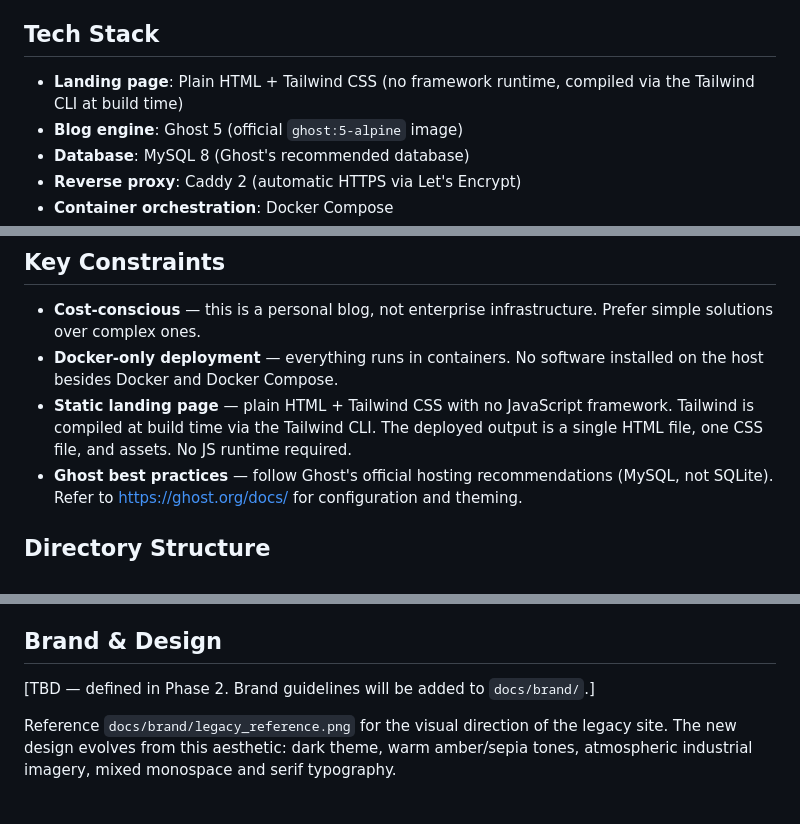
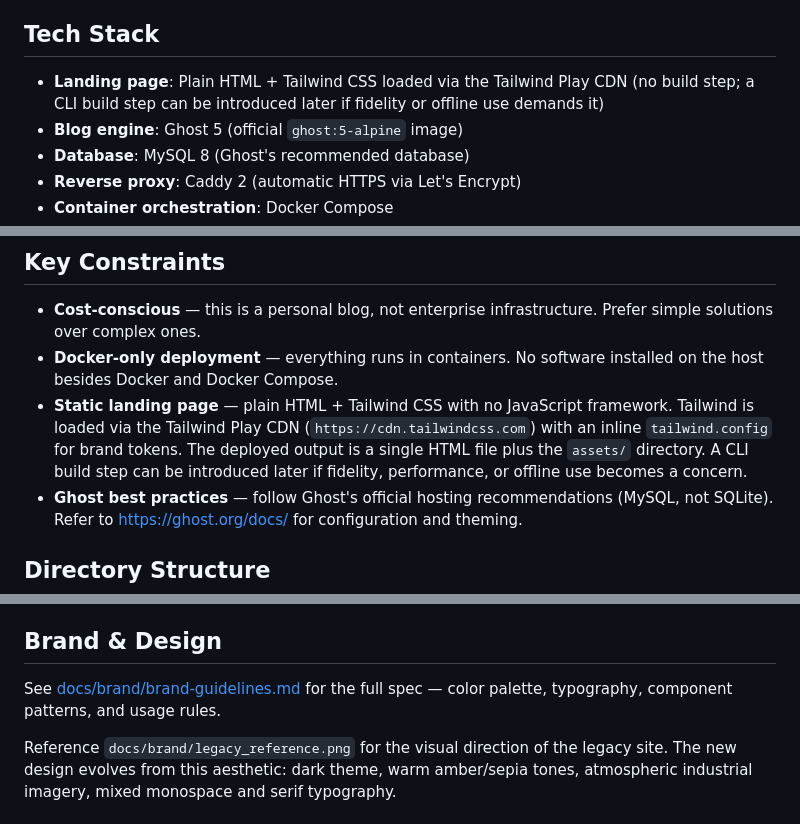
Before and after one commit to paulwerner/paulwerner-net, a Markdown page: CLAUDE.md, 3 parts joined by grey strips. GitHub-like rendering.

Commit message:
docs: reconcile CLAUDE.md with current reality
Tech-stack and Key Constraints sections both claimed Tailwind is compiled
via the CLI at build time; the landing page actually loads Tailwind from
the Play CDN (decided in Session 002). Update both to match reality and
note that a CLI build step can be introduced later if fidelity, offline
use, or performance becomes a concern.

Also replace the Brand & Design section's "TBD — defined in Phase 2"
placeholder with a pointer to the brand-guidelines.md that already
exists under docs/brand/.

Co-Authored-By: Claude Opus 4.7 (1M context) <noreply@anthropic.com>

```diff
--- a/CLAUDE.md
+++ b/CLAUDE.md
@@ -6,7 +6,7 @@ This repository holds the content infrastructure for paulwerner.net: a branded l
 
 ## Tech Stack
 
-- **Landing page**: Plain HTML + Tailwind CSS (no framework runtime, compiled via the Tailwind CLI at build time)
+- **Landing page**: Plain HTML + Tailwind CSS loaded via the Tailwind Play CDN (no build step; a CLI build step can be introduced later if fidelity or offline use demands it)
 - **Blog engine**: Ghost 5 (official `ghost:5-alpine` image)
 - **Database**: MySQL 8 (Ghost's recommended database)
 - **Reverse proxy**: Caddy 2 (automatic HTTPS via Let's Encrypt)
@@ -49,7 +49,7 @@ Hetzner Cloud CX23 in Nuremberg (NBG-1), Ubuntu 24.04 LTS. See [docs/decisions/0
 
 - **Cost-conscious** — this is a personal blog, not enterprise infrastructure. Prefer simple solutions over complex ones.
 - **Docker-only deployment** — everything runs in containers. No software installed on the host besides Docker and Docker Compose.
-- **Static landing page** — plain HTML + Tailwind CSS with no JavaScript framework. Tailwind is compiled at build time via the Tailwind CLI. The deployed output is a single HTML file, one CSS file, and assets. No JS runtime required.
+- **Static landing page** — plain HTML + Tailwind CSS with no JavaScript framework. Tailwind is loaded via the Tailwind Play CDN (`https://cdn.tailwindcss.com`) with an inline `tailwind.config` for brand tokens. The deployed output is a single HTML file plus the `assets/` directory. A CLI build step can be introduced later if fidelity, performance, or offline use becomes a concern.
 - **Ghost best practices** — follow Ghost's official hosting recommendations (MySQL, not SQLite). Refer to https://ghost.org/docs/ for configuration and theming.
 
 ## Directory Structure
@@ -112,7 +112,7 @@ Each session follows this flow — do not skip or reorder steps:
 
 ## Brand & Design
 
-[TBD — defined in Phase 2. Brand guidelines will be added to `docs/brand/`.]
+See [docs/brand/brand-guidelines.md](docs/brand/brand-guidelines.md) for the full spec — color palette, typography, component patterns, and usage rules.
 
 Reference `docs/brand/legacy_reference.png` for the visual direction of the legacy site. The new design evolves from this aesthetic: dark theme, warm amber/sepia tones, atmospheric industrial imagery, mixed monospace and serif typography.
 
```
